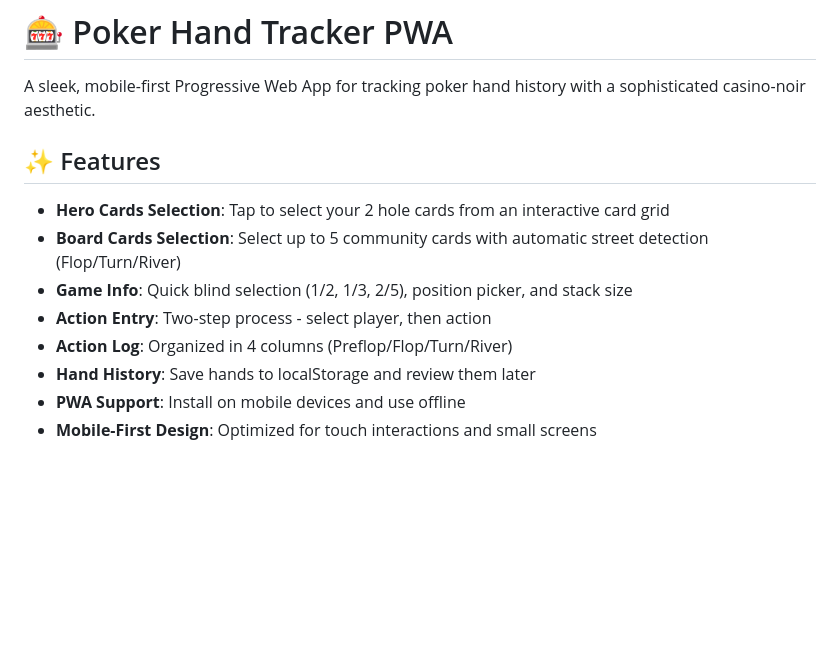
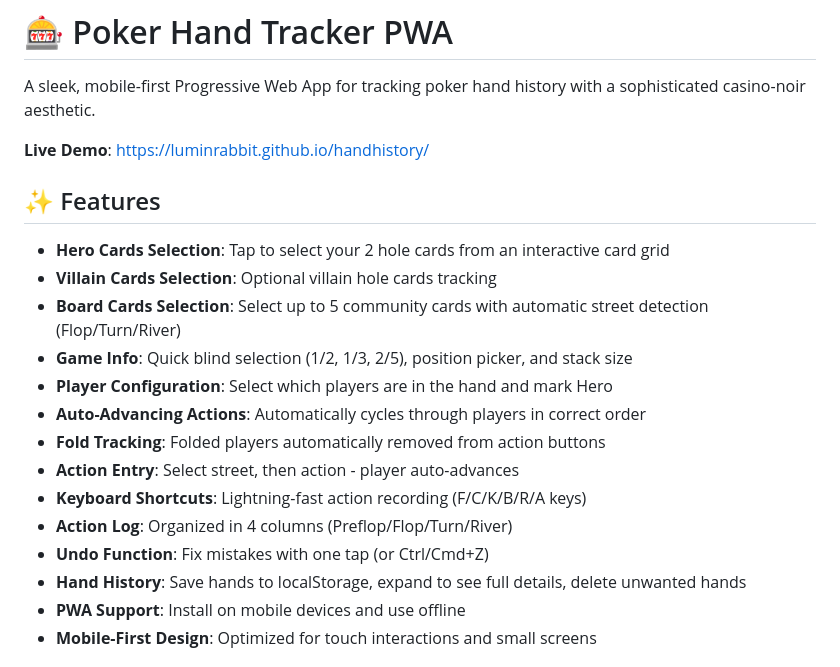
Before and after one commit to LuminRabbit/handhistory, a Markdown page: README.md, the part around the change. Rendered like a GitHub page; blank space fills up the shorter version.

```diff
--- a/README.md
+++ b/README.md
@@ -2,14 +2,22 @@
 
 A sleek, mobile-first Progressive Web App for tracking poker hand history with a sophisticated casino-noir aesthetic.
 
+**Live Demo**: https://luminrabbit.github.io/handhistory/
+
 ## ✨ Features
 
 - **Hero Cards Selection**: Tap to select your 2 hole cards from an interactive card grid
+- **Villain Cards Selection**: Optional villain hole cards tracking
 - **Board Cards Selection**: Select up to 5 community cards with automatic street detection (Flop/Turn/River)
 - **Game Info**: Quick blind selection (1/2, 1/3, 2/5), position picker, and stack size
-- **Action Entry**: Two-step process - select player, then action
+- **Player Configuration**: Select which players are in the hand and mark Hero
+- **Auto-Advancing Actions**: Automatically cycles through players in correct order
+- **Fold Tracking**: Folded players automatically removed from action buttons
+- **Action Entry**: Select street, then action - player auto-advances
+- **Keyboard Shortcuts**: Lightning-fast action recording (F/C/K/B/R/A keys)
 - **Action Log**: Organized in 4 columns (Preflop/Flop/Turn/River)
-- **Hand History**: Save hands to localStorage and review them later
+- **Undo Function**: Fix mistakes with one tap (or Ctrl/Cmd+Z)
+- **Hand History**: Save hands to localStorage, expand to see full details, delete unwanted hands
 - **PWA Support**: Install on mobile devices and use offline
 - **Mobile-First Design**: Optimized for touch interactions and small screens
 
```
